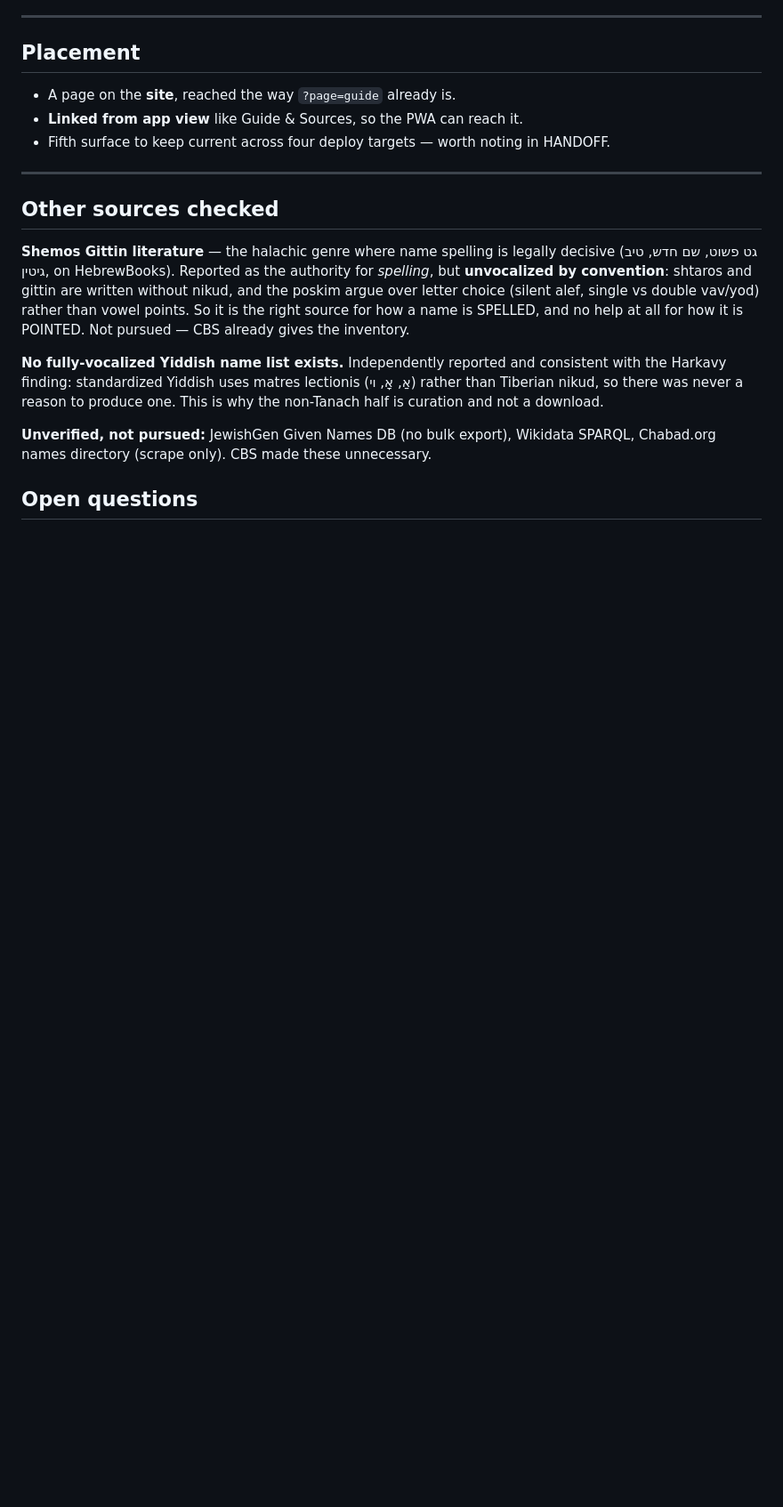
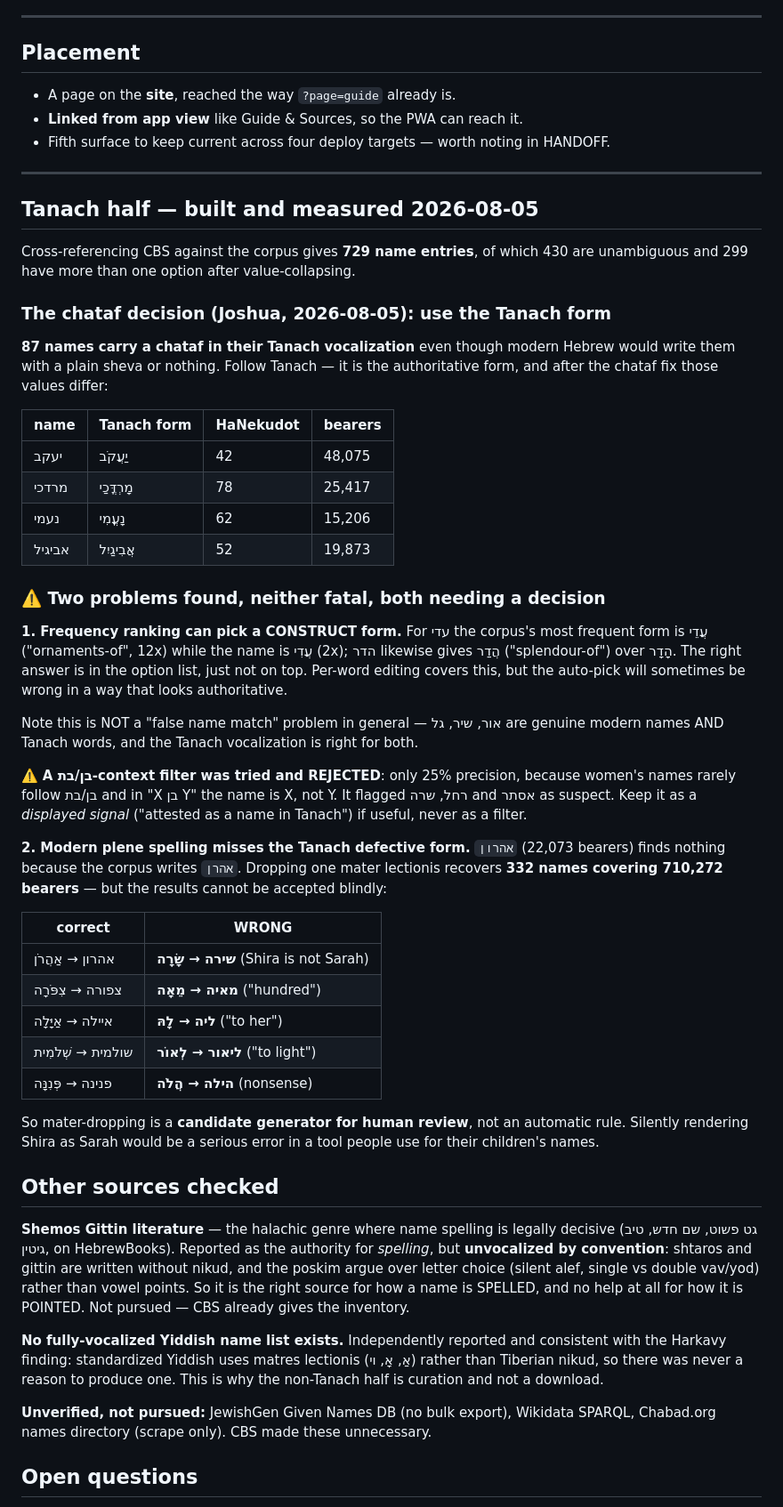
Before and after one commit to TorahNLP/tanach-gematria, a Markdown page: PLAN_nikud_tool.md, the part around the change. Shown at 89% size. GitHub-like rendering; blank space fills up the shorter version.

Commit message:
Tanach half measured: 729 names, plus two problems needing a decision
Cross-referencing the CBS list against the corpus yields 729 name entries, 430
of them unambiguous after value-collapsing.

Joshua's chataf decision recorded and supported by the data: 87 names carry a
chataf in their Tanach vocalization where modern Hebrew would not, including
יעקב, מרדכי, נעמי and אביגיל. Follow Tanach — and after the chataf fix those
values genuinely differ.

Two problems found:

1. Frequency ranking can pick a CONSTRUCT form — עדי gives עֲדֵי
   ("ornaments-of", 12x) over the name עֲדִי (2x), הדר gives הֲדַר. The right
   answer is in the option list, just not on top, so per-word editing covers it;
   but the auto-pick will sometimes be confidently wrong.

   A בן/בת-context filter was tried and rejected: 25% precision, because
   women's names rarely follow בן/בת and in "X בן Y" the name is X. It flagged
   רחל, שרה and אסתר as suspect. Usable as a displayed signal, never a filter.

2. Modern plene spelling misses the Tanach defective form. אהרון (22,073
   bearers) finds nothing because the corpus writes אהרן. Dropping one mater
   recovers 332 names covering 710,272 bearers — but cannot be automated:
   alongside correct hits like אהרון→אַהֲרֹן and צפורה→צִפֹּרָה it produces
   שירה→שָׂרָה (Shira is not Sarah), מאיה→מֵאָה ("hundred") and ליה→לָהּ
   ("to her"). Candidate generator for review, not a rule.

Co-Authored-By: Claude Opus 5 <noreply@anthropic.com>

```diff
--- a/PLAN_nikud_tool.md
+++ b/PLAN_nikud_tool.md
@@ -196,6 +196,58 @@ account for some; worth checking before hand-adding.
 
 ---
 
+## Tanach half — built and measured 2026-08-05
+
+Cross-referencing CBS against the corpus gives **729 name entries**, of which
+430 are unambiguous and 299 have more than one option after value-collapsing.
+
+### The chataf decision (Joshua, 2026-08-05): use the Tanach form
+
+**87 names carry a chataf in their Tanach vocalization** even though modern
+Hebrew would write them with a plain sheva or nothing. Follow Tanach — it is the
+authoritative form, and after the chataf fix those values differ:
+
+| name | Tanach form | HaNekudot | bearers |
+|---|---|---|---|
+| יעקב | יַעֲקֹב | 42 | 48,075 |
+| מרדכי | מָרְדֳּכַי | 78 | 25,417 |
+| נעמי | נָעֳמִי | 62 | 15,206 |
+| אביגיל | אֲבִיגַיִל | 52 | 19,873 |
+
+### ⚠️ Two problems found, neither fatal, both needing a decision
+
+**1. Frequency ranking can pick a CONSTRUCT form.** For עדי the corpus's most
+frequent form is עֲדֵי ("ornaments-of", 12x) while the name is עֲדִי (2x); הדר
+likewise gives הֲדַר ("splendour-of") over הָדָר. The right answer is in the
+option list, just not on top. Per-word editing covers this, but the auto-pick
+will sometimes be wrong in a way that looks authoritative.
+
+Note this is NOT a "false name match" problem in general — אור, שיר, גל are
+genuine modern names AND Tanach words, and the Tanach vocalization is right for
+both.
+
+⚠️ **A בן/בת-context filter was tried and REJECTED**: only 25% precision,
+because women's names rarely follow בן/בת and in "X בן Y" the name is X, not Y.
+It flagged רחל, שרה and אסתר as suspect. Keep it as a *displayed signal*
+("attested as a name in Tanach") if useful, never as a filter.
+
+**2. Modern plene spelling misses the Tanach defective form.** `אהרון`
+(22,073 bearers) finds nothing because the corpus writes `אהרן`. Dropping one
+mater lectionis recovers **332 names covering 710,272 bearers** — but the
+results cannot be accepted blindly:
+
+| correct | WRONG |
+|---|---|
+| אהרון → אַהֲרֹן | **שירה → שָׂרָה** (Shira is not Sarah) |
+| צפורה → צִפֹּרָה | **מאיה → מֵאָה** ("hundred") |
+| איילה → אַיָּלָה | **ליה → לָהּ** ("to her") |
+| שולמית → שְׁלֹמִית | **ליאור → לְאוֹר** ("to light") |
+| פנינה → פְּנִנָּה | **הילה → הֲלֹה** (nonsense) |
+
+So mater-dropping is a **candidate generator for human review**, not an
+automatic rule. Silently rendering Shira as Sarah would be a serious error in a
+tool people use for their children's names.
+
 ## Other sources checked
 
 **Shemos Gittin literature** — the halachic genre where name spelling is
```
